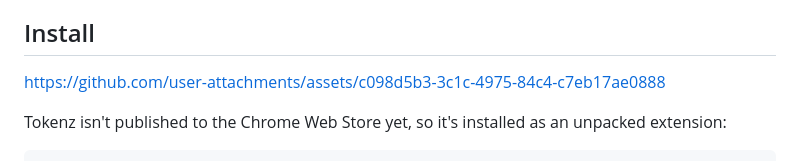
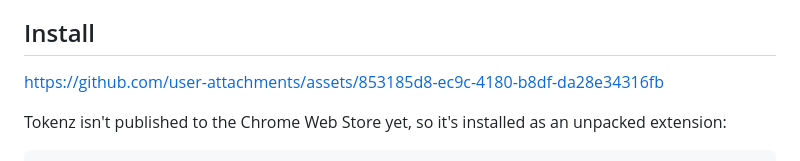
Before and after one commit to beinggravity/tokenz, a Markdown page: README.md, the part around the change. Drawn GitHub-style.

```diff
--- a/README.md
+++ b/README.md
@@ -90,7 +90,7 @@ You drop the file once and walk away; Tokenz handles the back-and-forth. It also
 
 ## Install
 
-https://github.com/user-attachments/assets/c098d5b3-3c1c-4975-84c4-c7eb17ae0888
+https://github.com/user-attachments/assets/853185d8-ec9c-4180-b8df-da28e34316fb
 
 Tokenz isn't published to the Chrome Web Store yet, so it's installed as an unpacked extension:
 
```
